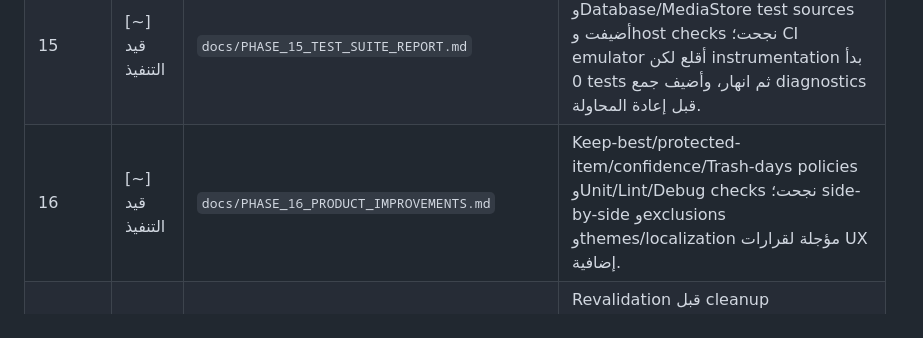
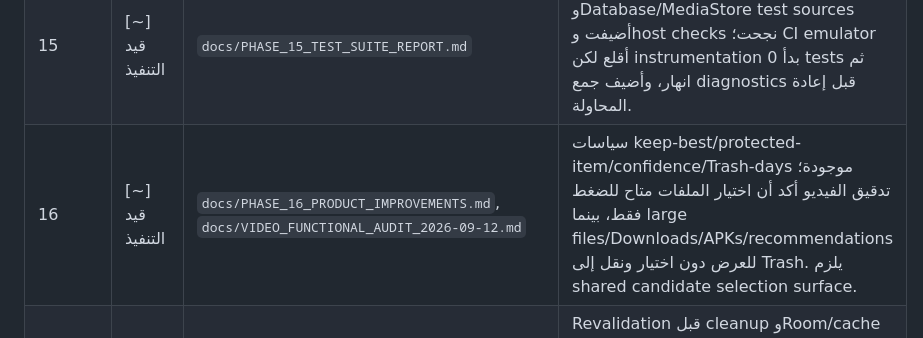
Before and after one commit to toufikben/AI-Super-Cleaner-Ultimate, a Markdown page: docs/PROJECT_ROADMAP.md, the part around the change. Rendered like a GitHub page.

Commit message:
record video functional gaps

```diff
--- a/docs/PROJECT_ROADMAP.md
+++ b/docs/PROJECT_ROADMAP.md
@@ -334,7 +334,7 @@
 | 13 | [~] قيد التنفيذ | `docs/PHASE_13_COMPRESSION_REVALIDATION_2026-09-12.md` | Structured errors وEXIF وcodec policies واختبارات أضيفت؛ Gradle/device codec verification متبقية. |
 | 14 | [~] قيد التنفيذ | `docs/PHASE_14_QA_REPORT.md` | Clean/Unit/Lint/Debug/Release-R8 وartifact checks وGitHub Actions run `34689216133` نجحت؛ signed AAB وInstrumentation متبقية. |
 | 15 | [~] قيد التنفيذ | `docs/PHASE_15_TEST_SUITE_REPORT.md` | Unit وcompileDebugAndroidTestKotlin وDatabase/MediaStore test sources أضيفت وhost checks نجحت؛ CI emulator أقلع لكن instrumentation بدأ 0 tests ثم انهار، وأضيف جمع diagnostics قبل إعادة المحاولة. |
-| 16 | [~] قيد التنفيذ | `docs/PHASE_16_PRODUCT_IMPROVEMENTS.md` | Keep-best/protected-item/confidence/Trash-days policies وUnit/Lint/Debug checks نجحت؛ side-by-side وexclusions وthemes/localization مؤجلة لقرارات UX إضافية. |
+| 16 | [~] قيد التنفيذ | `docs/PHASE_16_PRODUCT_IMPROVEMENTS.md`, `docs/VIDEO_FUNCTIONAL_AUDIT_2026-09-12.md` | سياسات keep-best/protected-item/confidence/Trash-days موجودة؛ تدقيق الفيديو أكد أن اختيار الملفات متاح للضغط فقط، بينما large files/Downloads/APKs/recommendations للعرض دون اختيار ونقل إلى Trash. يلزم shared candidate selection surface. |
 | 17 | [~] قيد التنفيذ | `docs/CROSS_FEATURE_INVALIDATION.md` | Revalidation قبل cleanup وRoom/cache invalidation بعد Trash/Restore/Permanent Delete وCompose report clearing أضيفت؛ اختبارات MediaStore الفعلية وdiagnostic logging الكامل متبقية. |
 | 18 | [ ] لم تبدأ | — | — |
 
```
Also changed, not shown: docs/VIDEO_FUNCTIONAL_AUDIT_2026-09-12.md (added, +38 -0 lines).
